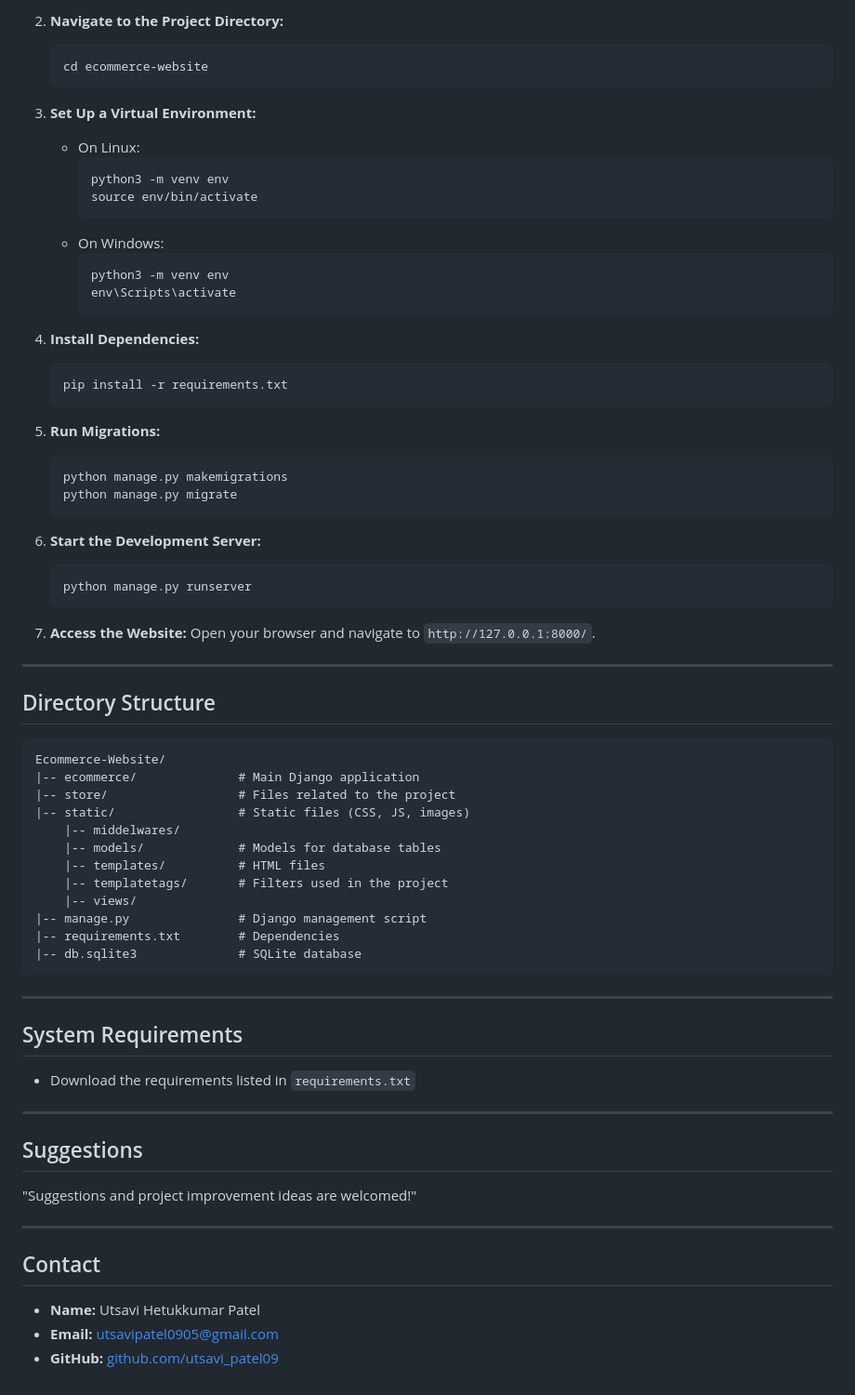
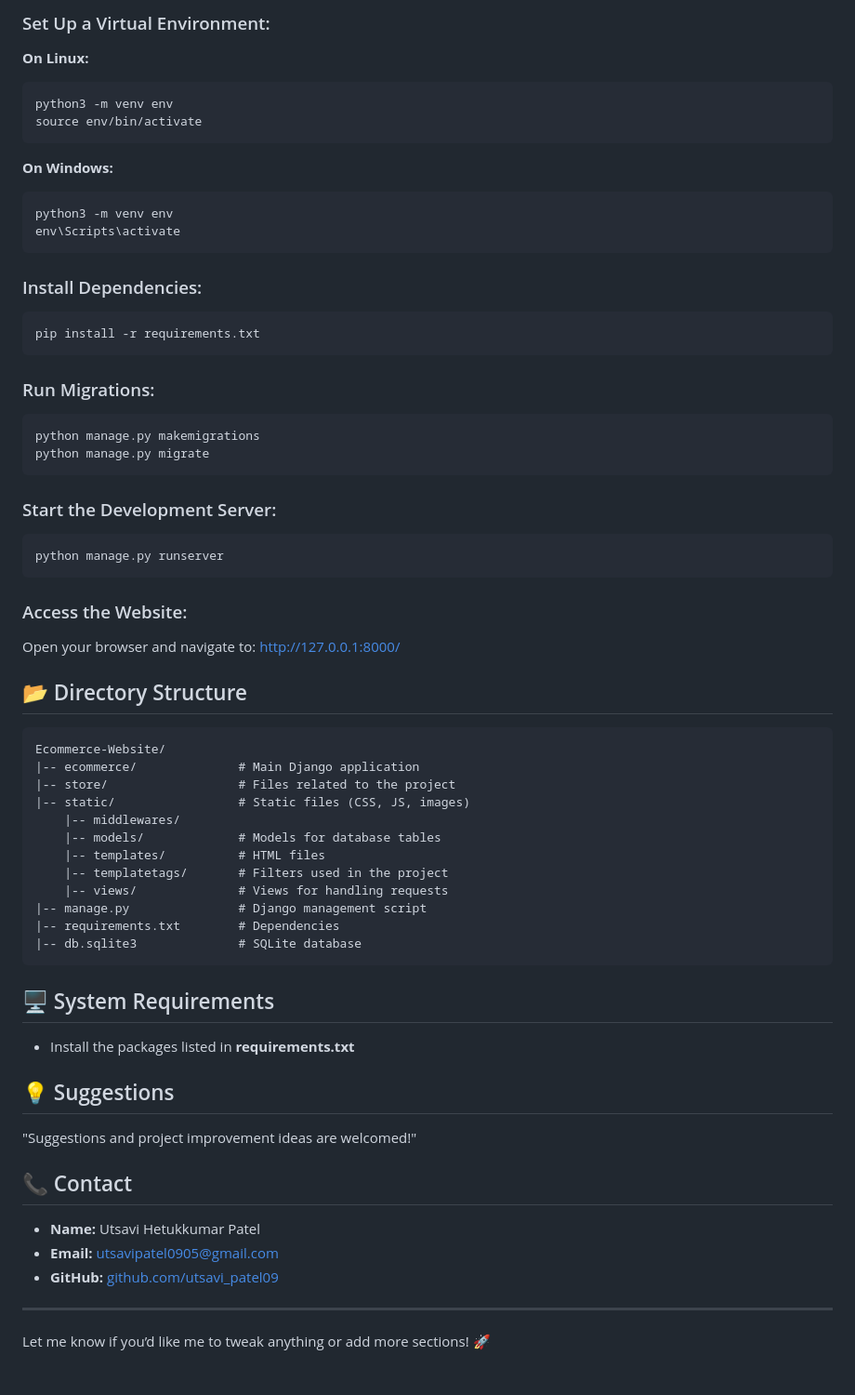
Before and after one commit to utsavi-patel09/E-Commerce, a Markdown page: README.md, the part around one of its changes. Shown at 93% size. GitHub-like rendering.

````diff
--- a/README.md
+++ b/README.md
@@ -69,72 +60,64 @@ This project is a comprehensive E-commerce Website built using HTML, CSS, and th
 
-2. **Navigate to the Project Directory:**
-   ```bash
-   cd ecommerce-website
-   ```
+### Set Up a Virtual Environment:
 
-3. **Set Up a Virtual Environment:**
-   - On Linux:
-     ```bash
-     python3 -m venv env
-     source env/bin/activate
-     ```
-   - On Windows:
-     ```bash
-     python3 -m venv env
-     env\Scripts\activate
-     ```
+**On Linux:**
+```bash
+python3 -m venv env
+source env/bin/activate
+```
 
-4. **Install Dependencies:**
-   ```bash
-   pip install -r requirements.txt
-   ```
+**On Windows:**
+```bash
+python3 -m venv env
+env\Scripts\activate
+```
 
-5. **Run Migrations:**
-   ```bash
-   python manage.py makemigrations
-   python manage.py migrate
-   ```
+### Install Dependencies:
+```bash
+pip install -r requirements.txt
+```
 
-6. **Start the Development Server:**
-   ```bash
-   python manage.py runserver
-   ```
+### Run Migrations:
+```bash
+python manage.py makemigrations
+python manage.py migrate
+```
 
-7. **Access the Website:**
-   Open your browser and navigate to `http://127.0.0.1:8000/`.
+### Start the Development Server:
+```bash
+python manage.py runserver
+```
 
----
+### Access the Website:
+Open your browser and navigate to: [http://127.0.0.1:8000/](http://127.0.0.1:8000/)
 
-## Directory Structure
-
+## 📂 Directory Structure
 ```
 Ecommerce-Website/
 |-- ecommerce/              # Main Django application
 |-- store/                  # Files related to the project
 |-- static/                 # Static files (CSS, JS, images)
-    |-- middelwares/
+    |-- middlewares/
     |-- models/             # Models for database tables
     |-- templates/          # HTML files
     |-- templatetags/       # Filters used in the project
-    |-- views/
+    |-- views/              # Views for handling requests
 |-- manage.py               # Django management script
 |-- requirements.txt        # Dependencies
 |-- db.sqlite3              # SQLite database
 ```
 
----
+## 🖥 System Requirements
+- Install the packages listed in **requirements.txt**
 
-## System Requirements
-- Download the requirements listed in `requirements.txt`
+## 💡 Suggestions
+"Suggestions and project improvement ideas are welcomed!"
+
+## 📞 Contact
+- **Name:** Utsavi Hetukkumar Patel
+- **Email:** utsavipatel0905@gmail.com
+- **GitHub:** [github.com/utsavi_patel09](https://github.com/utsavi_patel09)
 
 ---
 
-## Suggestions
-"Suggestions and project improvement ideas are welcomed!"
-
----
-
-## Contact
-- **Name:** Utsavi Hetukkumar Patel
-- **Email:** utsavipatel0905@gmail.com
-- **GitHub:** [github.com/utsavi_patel09](https://github.com/your-username)
+Let me know if you’d like me to tweak anything or add more sections! 🚀
````
Also changed, not shown: other parts of README.md (+44 -53 lines).
